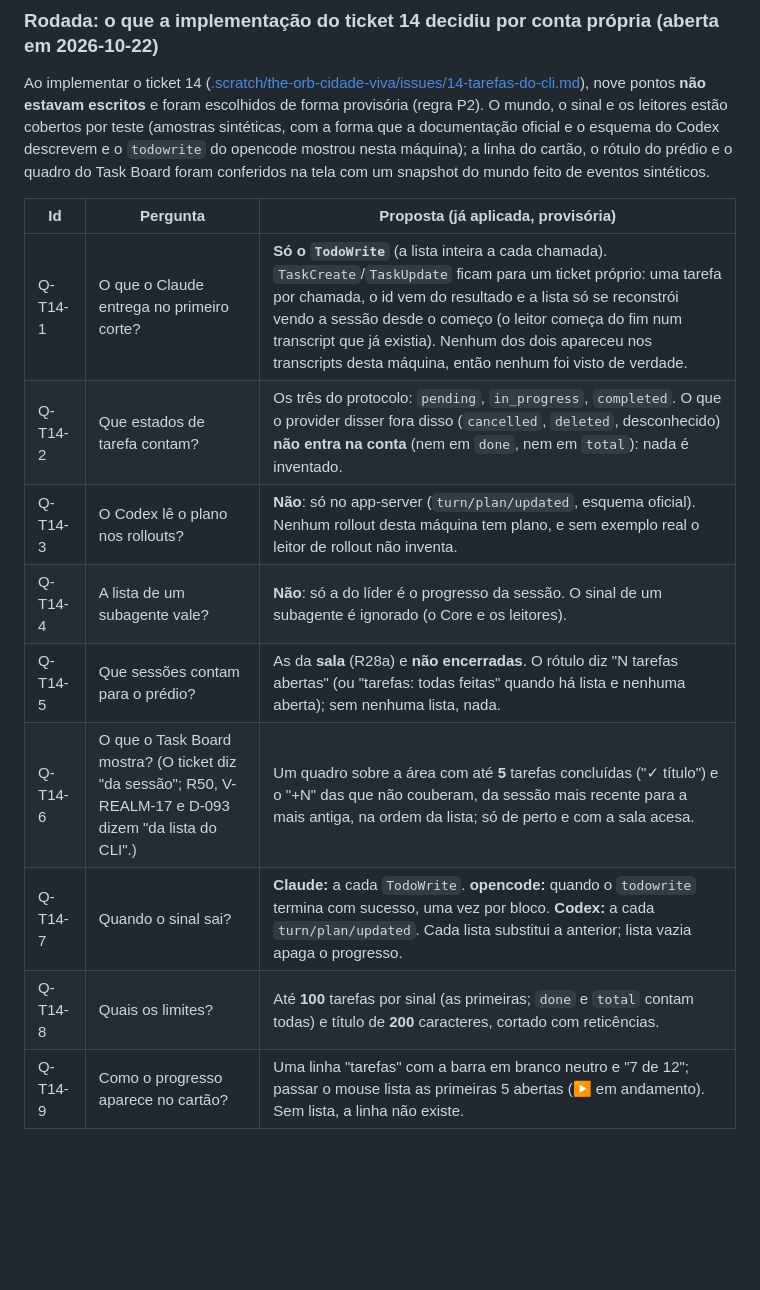
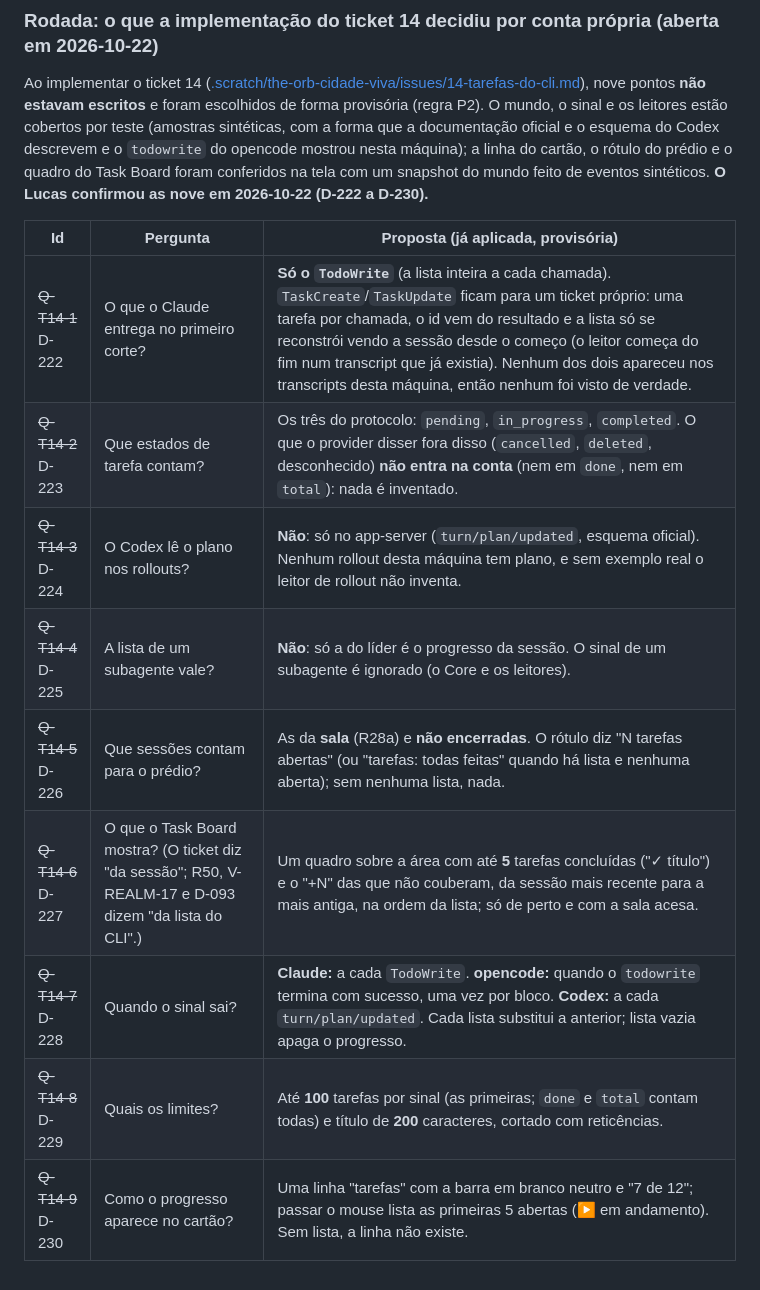
Before and after one commit to DevLucasLourenco/The-Orb, a Markdown page: docs/DECISIONS.md, the part around one of its changes. Rendered like a GitHub page; blank space fills up the shorter version.

Commit message:
Registra as respostas qt14-1 a qt14-9 como D-222 a D-230 (ticket 14)
Co-Authored-By: Claude Sonnet 5.5 <noreply@anthropic.com>

```diff
--- a/docs/DECISIONS.md
+++ b/docs/DECISIONS.md
@@ -673,16 +682,16 @@ conferidos na tela com um snapshot real do mundo feito de eventos sintéticos. *
 Ao implementar o ticket 14 ([.scratch/the-orb-cidade-viva/issues/14-tarefas-do-cli.md](../.scratch/the-orb-cidade-viva/issues/14-tarefas-do-cli.md)),
 nove pontos **não estavam escritos** e foram escolhidos de forma provisória (regra P2). O mundo, o sinal e os leitores estão cobertos por teste (amostras sintéticas, com a
 forma que a documentação oficial e o esquema do Codex descrevem e o `todowrite` do opencode mostrou nesta máquina); a linha do cartão, o rótulo do prédio e o quadro do Task Board foram
-conferidos na tela com um snapshot do mundo feito de eventos sintéticos.
+conferidos na tela com um snapshot do mundo feito de eventos sintéticos. **O Lucas confirmou as nove em 2026-10-22 (D-222 a D-230).**
 
 | Id | Pergunta | Proposta (já aplicada, provisória) |
 |---|---|---|
-| Q-T14-1 | O que o Claude entrega no primeiro corte? | **Só o `TodoWrite`** (a lista inteira a cada chamada). `TaskCreate`/`TaskUpdate` ficam para um ticket próprio: uma tarefa por chamada, o id vem do resultado e a lista só se reconstrói vendo a sessão desde o começo (o leitor começa do fim num transcript que já existia). Nenhum dos dois apareceu nos transcripts desta máquina, então nenhum foi visto de verdade. |
-| Q-T14-2 | Que estados de tarefa contam? | Os três do protocolo: `pending`, `in_progress`, `completed`. O que o provider disser fora disso (`cancelled`, `deleted`, desconhecido) **não entra na conta** (nem em `done`, nem em `total`): nada é inventado. |
-| Q-T14-3 | O Codex lê o plano nos rollouts? | **Não**: só no app-server (`turn/plan/updated`, esquema oficial). Nenhum rollout desta máquina tem plano, e sem exemplo real o leitor de rollout não inventa. |
-| Q-T14-4 | A lista de um subagente vale? | **Não**: só a do líder é o progresso da sessão. O sinal de um subagente é ignorado (o Core e os leitores). |
-| Q-T14-5 | Que sessões contam para o prédio? | As da **sala** (R28a) e **não encerradas**. O rótulo diz "N tarefas abertas" (ou "tarefas: todas feitas" quando há lista e nenhuma aberta); sem nenhuma lista, nada. |
-| Q-T14-6 | O que o Task Board mostra? (O ticket diz "da sessão"; R50, V-REALM-17 e D-093 dizem "da lista do CLI".) | Um quadro sobre a área com até **5** tarefas concluídas ("✓ título") e o "+N" das que não couberam, da sessão mais recente para a mais antiga, na ordem da lista; só de perto e com a sala acesa. |
-| Q-T14-7 | Quando o sinal sai? | **Claude:** a cada `TodoWrite`. **opencode:** quando o `todowrite` termina com sucesso, uma vez por bloco. **Codex:** a cada `turn/plan/updated`. Cada lista substitui a anterior; lista vazia apaga o progresso. |
-| Q-T14-8 | Quais os limites? | Até **100** tarefas por sinal (as primeiras; `done` e `total` contam todas) e título de **200** caracteres, cortado com reticências. |
-| Q-T14-9 | Como o progresso aparece no cartão? | Uma linha "tarefas" com a barra em branco neutro e "7 de 12"; passar o mouse lista as primeiras 5 abertas (▶ em andamento). Sem lista, a linha não existe. |
+| ~~Q-T14-1~~ D-222 | O que o Claude entrega no primeiro corte? | **Só o `TodoWrite`** (a lista inteira a cada chamada). `TaskCreate`/`TaskUpdate` ficam para um ticket próprio: uma tarefa por chamada, o id vem do resultado e a lista só se reconstrói vendo a sessão desde o começo (o leitor começa do fim num transcript que já existia). Nenhum dos dois apareceu nos transcripts desta máquina, então nenhum foi visto de verdade. |
+| ~~Q-T14-2~~ D-223 | Que estados de tarefa contam? | Os três do protocolo: `pending`, `in_progress`, `completed`. O que o provider disser fora disso (`cancelled`, `deleted`, desconhecido) **não entra na conta** (nem em `done`, nem em `total`): nada é inventado. |
+| ~~Q-T14-3~~ D-224 | O Codex lê o plano nos rollouts? | **Não**: só no app-server (`turn/plan/updated`, esquema oficial). Nenhum rollout desta máquina tem plano, e sem exemplo real o leitor de rollout não inventa. |
+| ~~Q-T14-4~~ D-225 | A lista de um subagente vale? | **Não**: só a do líder é o progresso da sessão. O sinal de um subagente é ignorado (o Core e os leitores). |
+| ~~Q-T14-5~~ D-226 | Que sessões contam para o prédio? | As da **sala** (R28a) e **não encerradas**. O rótulo diz "N tarefas abertas" (ou "tarefas: todas feitas" quando há lista e nenhuma aberta); sem nenhuma lista, nada. |
+| ~~Q-T14-6~~ D-227 | O que o Task Board mostra? (O ticket diz "da sessão"; R50, V-REALM-17 e D-093 dizem "da lista do CLI".) | Um quadro sobre a área com até **5** tarefas concluídas ("✓ título") e o "+N" das que não couberam, da sessão mais recente para a mais antiga, na ordem da lista; só de perto e com a sala acesa. |
+| ~~Q-T14-7~~ D-228 | Quando o sinal sai? | **Claude:** a cada `TodoWrite`. **opencode:** quando o `todowrite` termina com sucesso, uma vez por bloco. **Codex:** a cada `turn/plan/updated`. Cada lista substitui a anterior; lista vazia apaga o progresso. |
+| ~~Q-T14-8~~ D-229 | Quais os limites? | Até **100** tarefas por sinal (as primeiras; `done` e `total` contam todas) e título de **200** caracteres, cortado com reticências. |
+| ~~Q-T14-9~~ D-230 | Como o progresso aparece no cartão? | Uma linha "tarefas" com a barra em branco neutro e "7 de 12"; passar o mouse lista as primeiras 5 abertas (▶ em andamento). Sem lista, a linha não existe. |
```
Also changed, not shown: other parts of docs/DECISIONS.md (+9 -0 lines), 1 other file.
